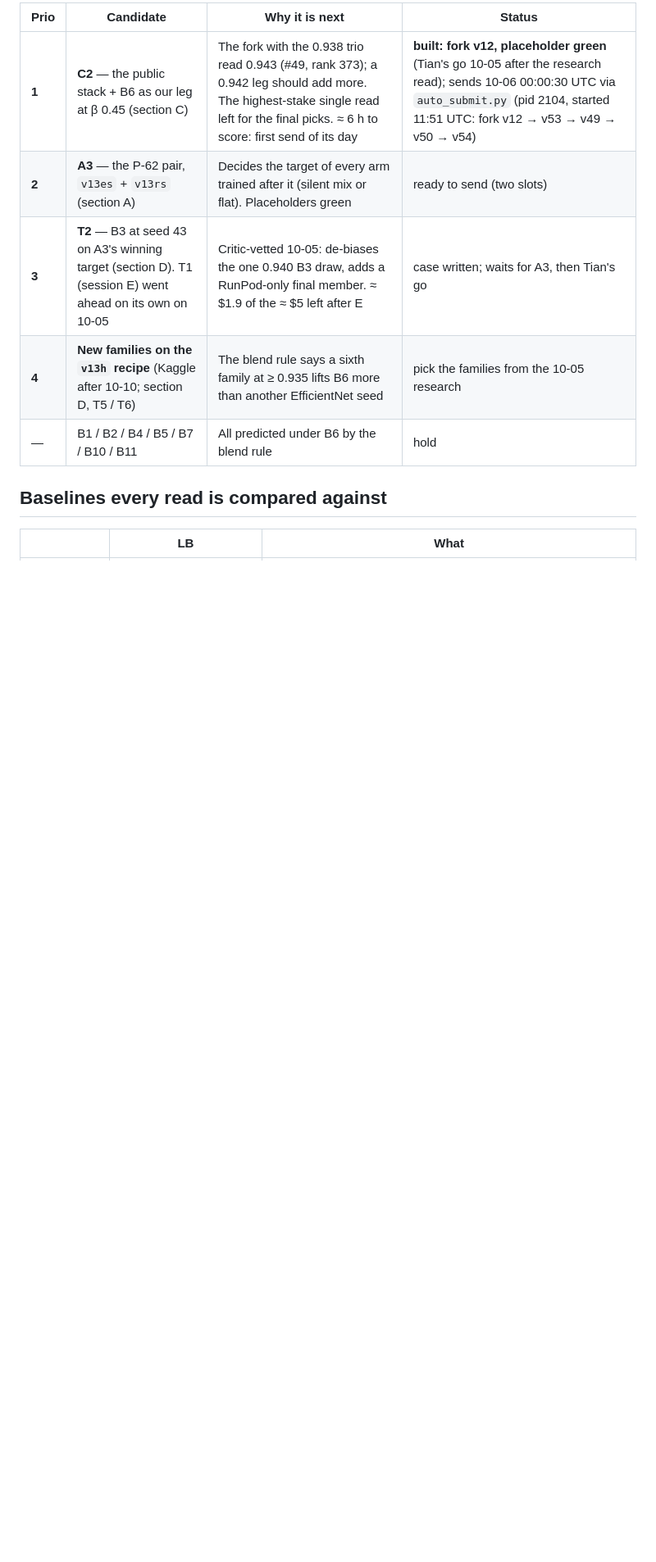
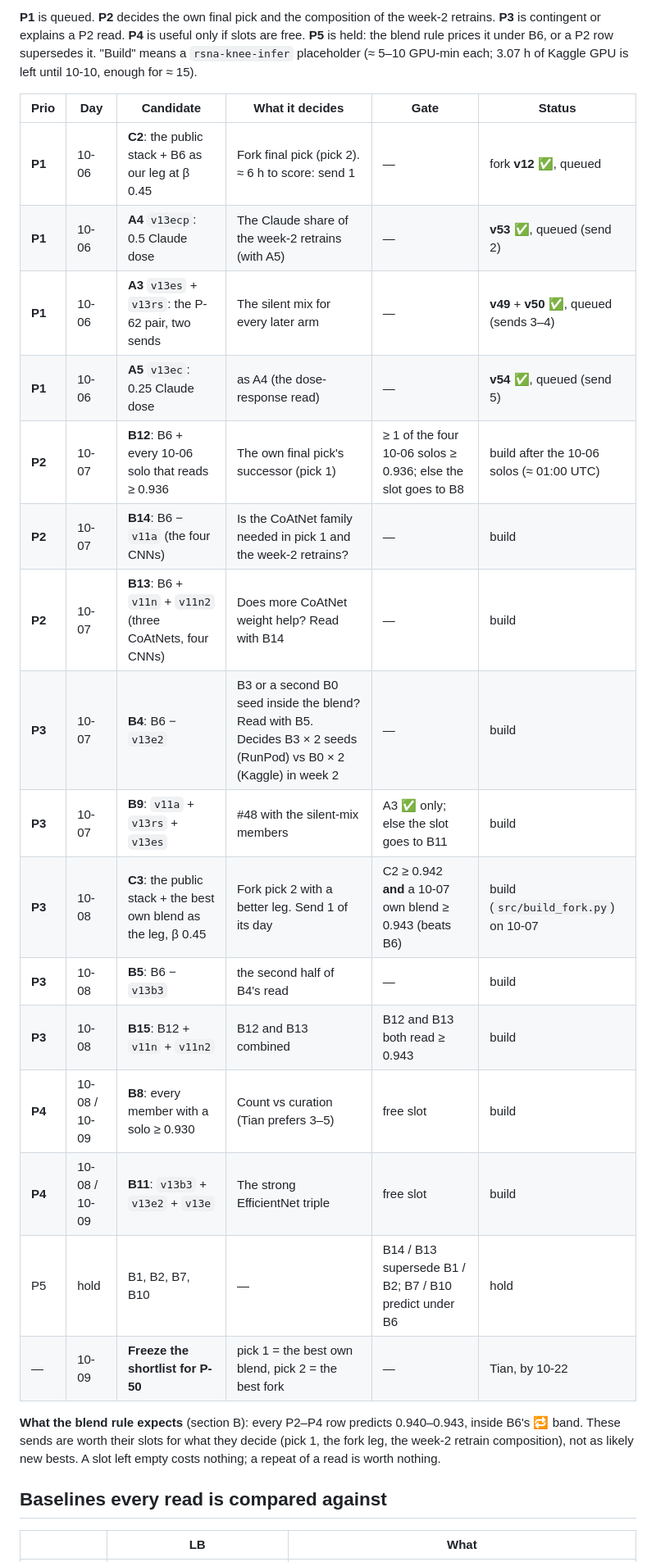
Before and after one commit to TianK003/RSNA-KneeMRI-kaggle-competition, a Markdown page: docs/candidates.md, the part around one of its changes. Shown at 82% size. Drawn GitHub-style; blank space fills up the shorter version.

```diff
--- a/docs/candidates.md
+++ b/docs/candidates.md
@@ -15,11 +17,30 @@ Updated 2026-10-05 (11:55 UTC). All five 10-05 reads are in (#49–#53). Session
 
-| Prio | Candidate | Why it is next | Status |
-|---|---|---|---|
-| **1** | **C2** — the public stack + B6 as our leg at β 0.45 (section C) | The fork with the 0.938 trio read 0.943 (#49, rank 373); a 0.942 leg should add more. The highest-stake single read left for the final picks. ≈ 6 h to score: first send of its day | **built: fork v12, placeholder green** (Tian's go 10-05 after the research read); sends 10-06 00:00:30 UTC via `auto_submit.py` (pid 2104, started 11:51 UTC: fork v12 → v53 → v49 → v50 → v54) |
-| **2** | **A3** — the P-62 pair, `v13es` + `v13rs` (section A) | Decides the target of every arm trained after it (silent mix or flat). Placeholders green | ready to send (two slots) |
-| **3** | **T2** — B3 at seed 43 on A3's winning target (section D). T1 (session E) went ahead on its own on 10-05 | Critic-vetted 10-05: de-biases the one 0.940 B3 draw, adds a RunPod-only final member. ≈ $1.9 of the ≈ $5 left after E | case written; waits for A3, then Tian's go |
-| **4** | **New families on the `v13h` recipe** (Kaggle after 10-10; section D, T5 / T6) | The blend rule says a sixth family at ≥ 0.935 lifts B6 more than another EfficientNet seed | pick the families from the 10-05 research |
-| — | B1 / B2 / B4 / B5 / B7 / B10 / B11 | All predicted under B6 by the blend rule | hold |
+**P1** is queued. **P2** decides the own final pick and the composition of the week-2 retrains. **P3** is contingent or explains a
+P2 read. **P4** is useful only if slots are free. **P5** is held: the blend rule prices it under B6, or a P2 row supersedes it.
+"Build" means a `rsna-knee-infer` placeholder (≈ 5–10 GPU-min each; 3.07 h of Kaggle GPU is left until 10-10, enough for ≈ 15).
+
+| Prio | Day | Candidate | What it decides | Gate | Status |
+|---|---|---|---|---|---|
+| **P1** | 10-06 | **C2**: the public stack + B6 as our leg at β 0.45 | Fork final pick (pick 2). ≈ 6 h to score: send 1 | — | fork **v12** ✅, queued |
+| **P1** | 10-06 | **A4** `v13ecp`: 0.5 Claude dose | The Claude share of the week-2 retrains (with A5) | — | **v53** ✅, queued (send 2) |
+| **P1** | 10-06 | **A3** `v13es` + `v13rs`: the P-62 pair, two sends | The silent mix for every later arm | — | **v49** + **v50** ✅, queued (sends 3–4) |
+| **P1** | 10-06 | **A5** `v13ec`: 0.25 Claude dose | as A4 (the dose-response read) | — | **v54** ✅, queued (send 5) |
+| **P2** | 10-07 | **B12**: B6 + every 10-06 solo that reads ≥ 0.936 | The own final pick's successor (pick 1) | ≥ 1 of the four 10-06 solos ≥ 0.936; else the slot goes to B8 | build after the 10-06 solos (≈ 01:00 UTC) |
+| **P2** | 10-07 | **B14**: B6 − `v11a` (the four CNNs) | Is the CoAtNet family needed in pick 1 and the week-2 retrains? | — | build |
+| **P2** | 10-07 | **B13**: B6 + `v11n` + `v11n2` (three CoAtNets, four CNNs) | Does more CoAtNet weight help? Read with B14 | — | build |
+| **P3** | 10-07 | **B4**: B6 − `v13e2` | B3 or a second B0 seed inside the blend? Read with B5. Decides B3 × 2 seeds (RunPod) vs B0 × 2 (Kaggle) in week 2 | — | build |
+| **P3** | 10-07 | **B9**: `v11a` + `v13rs` + `v13es` | #48 with the silent-mix members | A3 ✅ only; else the slot goes to B11 | build |
+| **P3** | 10-08 | **C3**: the public stack + the best own blend as the leg, β 0.45 | Fork pick 2 with a better leg. Send 1 of its day | C2 ≥ 0.942 **and** a 10-07 own blend ≥ 0.943 (beats B6) | build (`src/build_fork.py`) on 10-07 |
+| **P3** | 10-08 | **B5**: B6 − `v13b3` | the second half of B4's read | — | build |
+| **P3** | 10-08 | **B15**: B12 + `v11n` + `v11n2` | B12 and B13 combined | B12 and B13 both read ≥ 0.943 | build |
+| **P4** | 10-08 / 10-09 | **B8**: every member with a solo ≥ 0.930 | Count vs curation (Tian prefers 3–5) | free slot | build |
+| **P4** | 10-08 / 10-09 | **B11**: `v13b3` + `v13e2` + `v13e` | The strong EfficientNet triple | free slot | build |
+| P5 | hold | B1, B2, B7, B10 | — | B14 / B13 supersede B1 / B2; B7 / B10 predict under B6 | hold |
+| — | 10-09 | **Freeze the shortlist for P-50** | pick 1 = the best own blend, pick 2 = the best fork | — | Tian, by 10-22 |
+
+**What the blend rule expects** (section B): every P2–P4 row predicts 0.940–0.943, inside B6's 🔁 band. These sends are worth their
+slots for what they decide (pick 1, the fork leg, the week-2 retrain composition), not as likely new bests. A slot left empty costs
+nothing; a repeat of a read is worth nothing.
 
 ## Baselines every read is compared against
 
```
Also changed, not shown: other parts of docs/candidates.md (+62 -47 lines), CLAUDE.md (+2 -2 lines), docs/proposals.md (+4 -2 lines).
